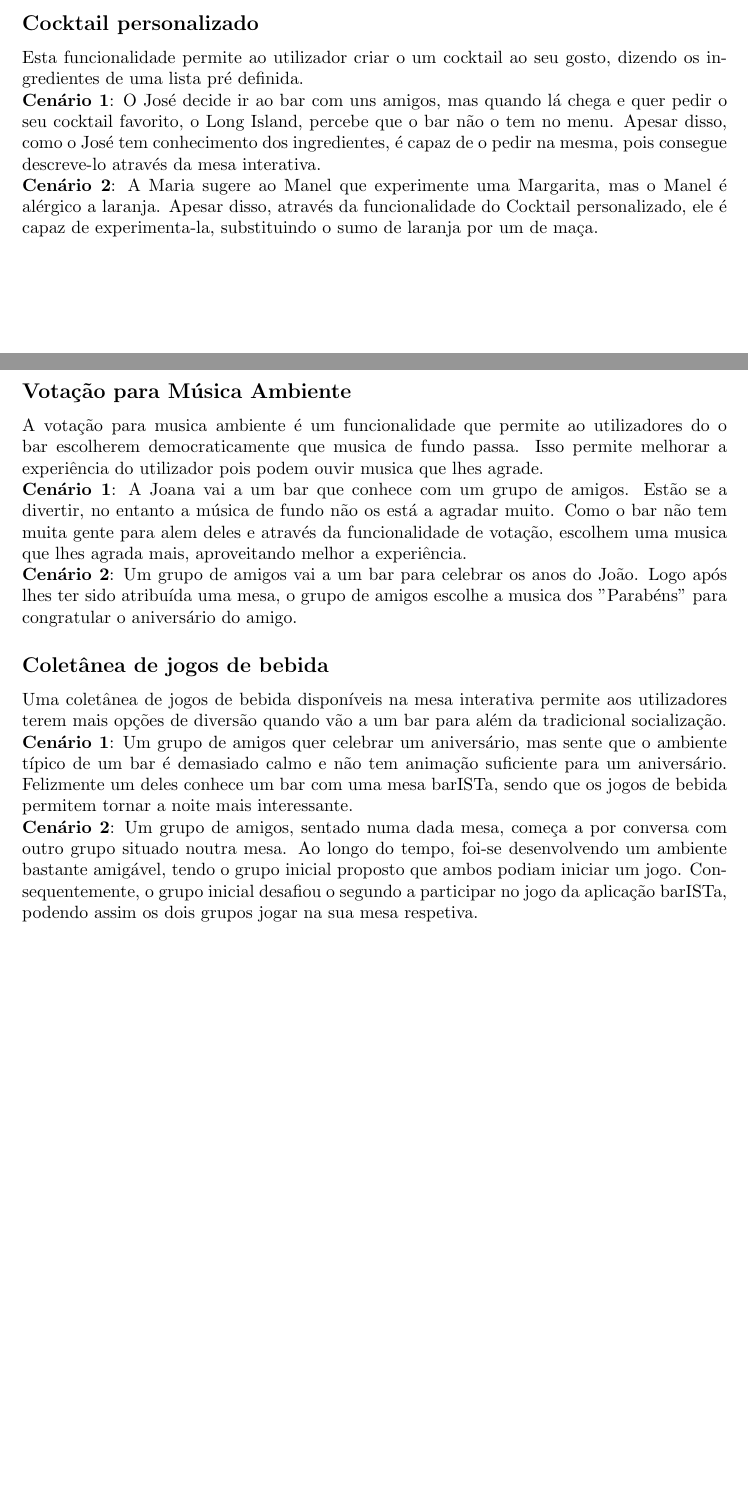
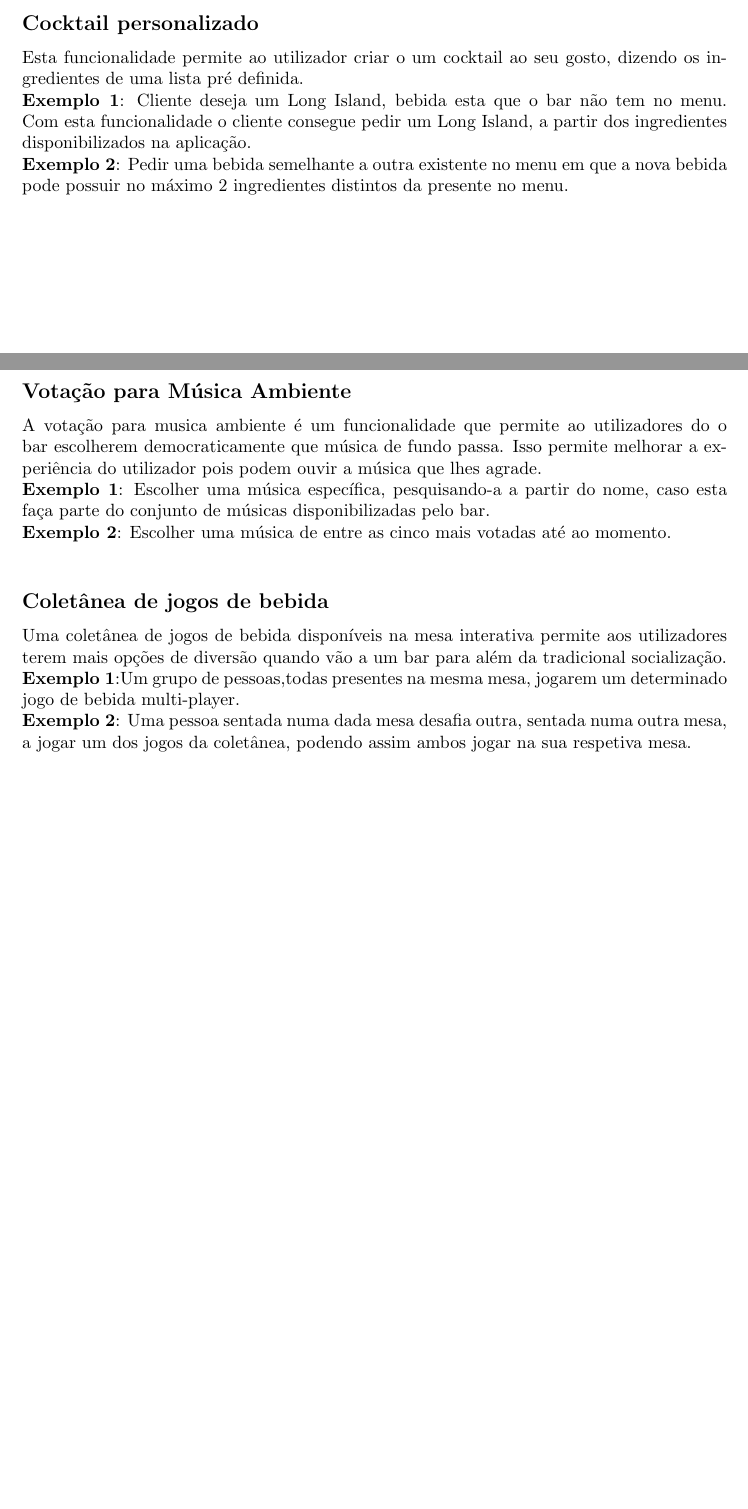
Before and after one commit to CoderPat/IST-BSC-LEIC, a LaTeX document (aut/AUT.tex): two parts of pages 2 and 3 of 3, joined at a grey line, cut so that both start at the same text, the shorter picture padded with empty space. Compiled offline with pdfLaTeX.

Commit message:
improve examples on the report

```diff
--- a/aut/AUT.tex
+++ b/aut/AUT.tex
@@ -38,19 +38,19 @@ Da lista de funcionalidades propostas e mais votadas, selecionamos três que nos
 
 \subsection*{Cocktail personalizado}
 Esta funcionalidade permite ao utilizador criar o um cocktail ao seu gosto, dizendo os ingredientes de uma lista pré definida.\\
-\textbf{Cenário 1}: O José decide ir ao bar com uns amigos, mas quando lá chega e quer pedir o seu cocktail favorito, o Long Island, percebe que o bar não o tem no menu. Apesar disso, como o José tem conhecimento dos ingredientes, é capaz de o pedir na mesma, pois consegue descreve-lo através da mesa interativa.\\
-\textbf{Cenário 2}: A Maria sugere ao Manel que experimente uma Margarita, mas o Manel é alérgico a laranja. Apesar disso, através da funcionalidade do Cocktail personalizado, ele é capaz de experimenta-la, substituindo o sumo de laranja por um de maça.
+\textbf{Exemplo 1}: Cliente deseja um Long Island, bebida esta que o bar não tem no menu. Com esta funcionalidade o cliente consegue pedir um Long Island, a partir dos ingredientes disponibilizados na aplicação.\\
+\textbf{Exemplo 2}: Pedir uma bebida semelhante a outra existente no menu em que a nova bebida pode possuir no máximo 2 ingredientes distintos da presente no menu.
 \\
 
 \subsection*{Votação para Música Ambiente}
-A votação para musica ambiente é um funcionalidade que permite ao utilizadores do o bar escolherem democraticamente que musica de fundo passa. Isso permite melhorar a experiência do utilizador pois podem ouvir musica que lhes agrade.\\
-\textbf{Cenário 1}: A Joana vai a um bar que conhece com um grupo de amigos. Estão se a divertir, no entanto a música de fundo não os está a agradar muito. Como o bar não tem muita gente para alem deles e através da funcionalidade de votação, escolhem uma musica que lhes agrada mais, aproveitando melhor a experiência.\\
-\textbf{Cenário 2}: Um grupo de amigos vai a um bar para celebrar os anos do João. Logo após lhes ter sido atribuída uma mesa, o grupo de amigos escolhe a musica dos "Parabéns" para congratular o aniversário do amigo.
+A votação para musica ambiente é um funcionalidade que permite ao utilizadores do o bar escolherem democraticamente que música de fundo passa. Isso permite melhorar a experiência do utilizador pois podem ouvir a música que lhes agrade.\\
+\textbf{Exemplo 1}: Escolher uma música específica, pesquisando-a a partir do nome, caso esta faça parte do conjunto de músicas disponibilizadas pelo bar.\\
+\textbf{Exemplo 2}: Escolher uma música de entre as cinco mais votadas até ao momento.\\
 
 \subsection*{Coletânea de jogos de bebida}
 Uma coletânea de jogos de bebida disponíveis na mesa interativa permite aos utilizadores terem mais opções de diversão quando vão a um bar para além da tradicional socialização.\\
-\textbf{Cenário 1}: Um grupo de amigos quer celebrar um aniversário, mas sente que o ambiente típico de um bar é demasiado calmo e não tem animação suficiente para um aniversário. Felizmente um deles conhece um bar com uma mesa barISTa, sendo que os jogos de bebida permitem tornar a noite mais interessante.\\
-\textbf{Cenário 2}: Um grupo de amigos, sentado numa dada mesa, começa a por conversa com outro grupo situado noutra mesa. Ao longo do tempo, foi-se desenvolvendo um ambiente bastante amigável, tendo o grupo inicial proposto que ambos podiam iniciar um jogo. Consequentemente, o grupo inicial desafiou o segundo a participar no jogo da aplicação barISTa, podendo assim os dois grupos jogar na sua mesa respetiva.
+\textbf{Exemplo 1}:Um grupo de pessoas,todas presentes na mesma mesa, jogarem um determinado jogo de bebida multi-player.\\
+\textbf{Exemplo 2}: Uma pessoa sentada numa dada mesa desafia outra, sentada numa outra mesa, a jogar um dos jogos da coletânea, podendo assim ambos jogar na sua respetiva mesa.
 
 
 
```
